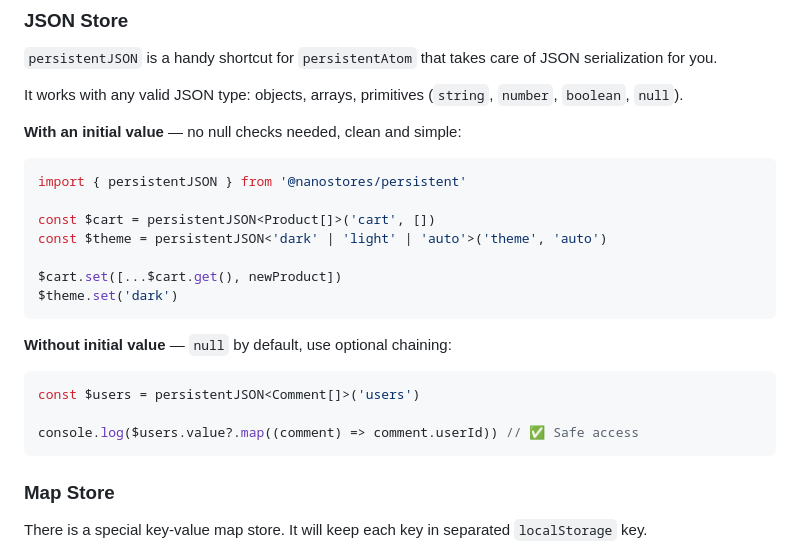
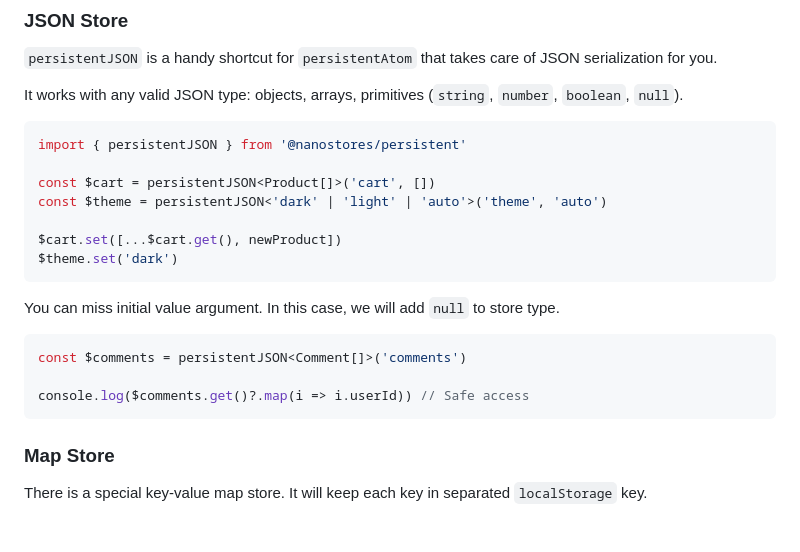
Before and after one commit to nanostores/persistent, a Markdown page: README.md, the part around the change. Rendered like a GitHub page; blank space fills up the shorter version.

Commit message:
Clean up docs

````diff
--- a/README.md
+++ b/README.md
@@ -83,8 +83,6 @@ export const $reduceMotion = persistentBoolean('reduce-motion')
 
 It works with any valid JSON type: objects, arrays, primitives (`string`, `number`, `boolean`, `null`).
 
-**With an initial value** — no null checks needed, clean and simple:
-
 ```ts
 import { persistentJSON } from '@nanostores/persistent'
 
@@ -95,12 +93,12 @@ $cart.set([...$cart.get(), newProduct])
 $theme.set('dark')
 ```
 
-**Without initial value** — `null` by default, use optional chaining:
+You can miss initial value argument. In this case, we will add `null` to store type.
 
 ```ts
-const $users = persistentJSON<Comment[]>('users')
+const $comments = persistentJSON<Comment[]>('comments')
 
-console.log($users.value?.map((comment) => comment.userId)) // ✅ Safe access
+console.log($comments.get()?.map(i => i.userId)) // Safe access
 ```
 
 
````
